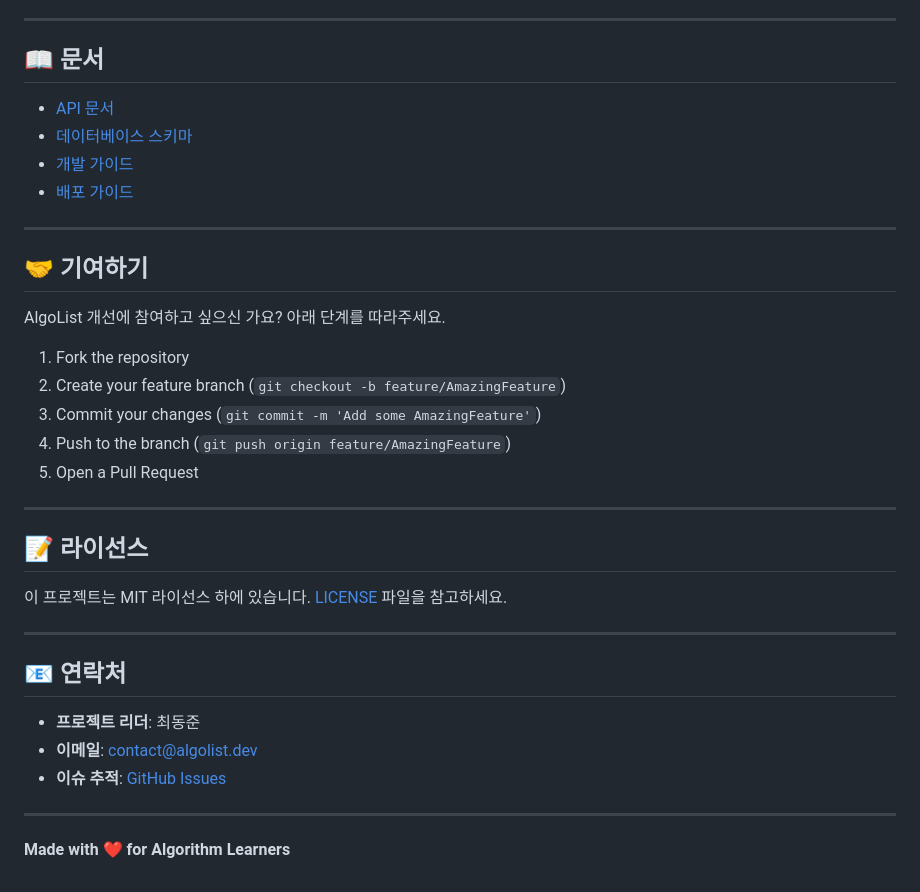
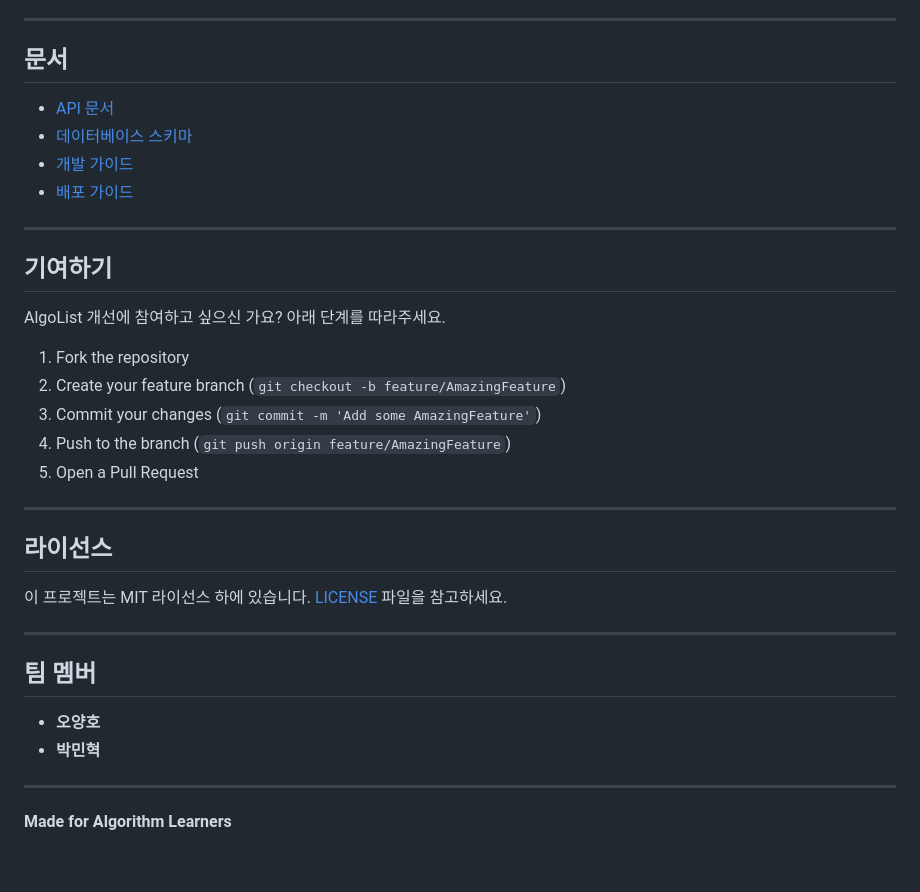
Before and after one commit to yyy5044/AlgoList, a Markdown page: README.md, the part around one of its changes. Rendered like a GitHub page.

```diff
--- a/README.md
+++ b/README.md
@@ -179,7 +179,7 @@ npm run build
 
 ---
 
-## 📖 문서
+## 문서
 
 - [API 문서](./docs/api.md)
 - [데이터베이스 스키마](./docs/schema.md)
@@ -188,7 +188,7 @@ npm run build
 
 ---
 
-## 🤝 기여하기
+## 기여하기
 
 AlgoList 개선에 참여하고 싶으신 가요? 아래 단계를 따라주세요.
 
@@ -200,18 +200,17 @@ AlgoList 개선에 참여하고 싶으신 가요? 아래 단계를 따라주세
 
 ---
 
-## 📝 라이선스
+## 라이선스
 
 이 프로젝트는 MIT 라이선스 하에 있습니다. [LICENSE](./LICENSE) 파일을 참고하세요.
 
 ---
 
-## 📧 연락처
+## 팀 멤버
 
-- **프로젝트 리더**: 최동준
-- **이메일**: contact@algolist.dev
-- **이슈 추적**: [GitHub Issues](https://github.com/your-repo/algolist/issues)
+- **오양호**
+- **박민혁**
 
 ---
 
-**Made with ❤️ for Algorithm Learners**
+**Made for Algorithm Learners**
```
Also changed, not shown: other parts of README.md (+13 -13 lines).
